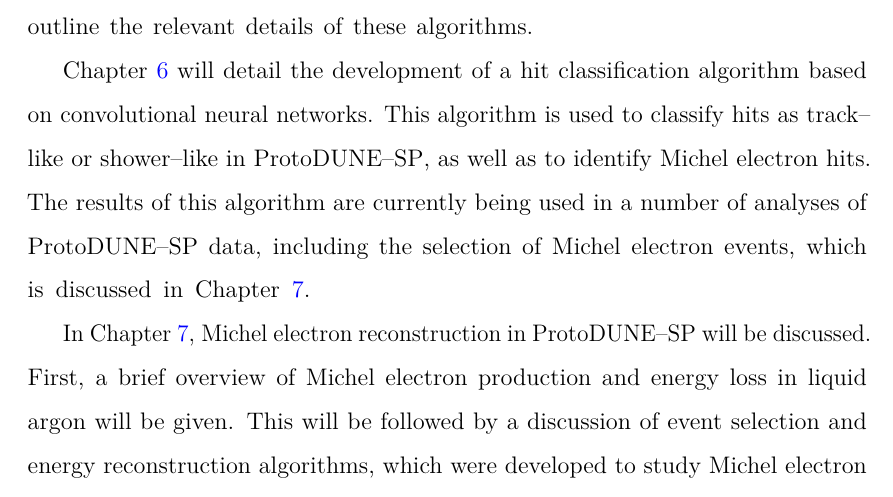
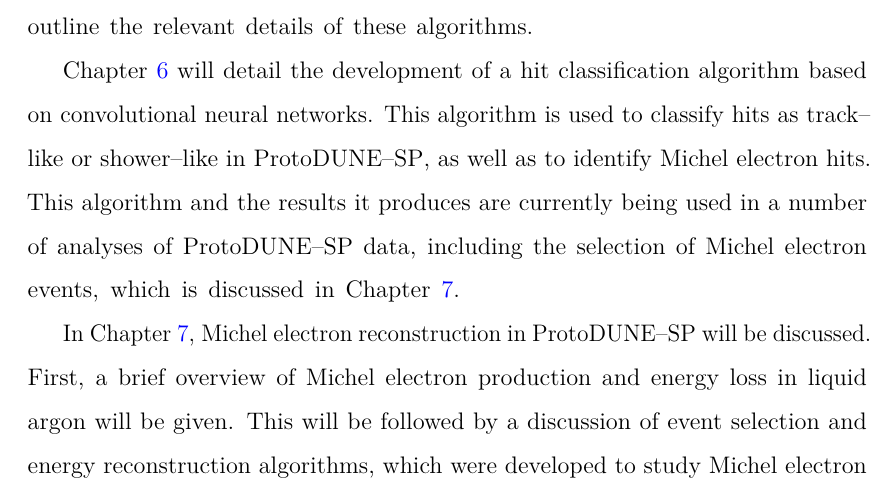
Before and after one commit to alr94/thesis, a LaTeX thesis (Oxford_Thesis.tex, which reads text/Intro.tex): part of page 21 of 181, cut so that both start at the same text. Compiled offline with pdfLaTeX.

Commit message:
Intro tweak

```diff
--- a/text/Intro.tex
+++ b/text/Intro.tex
@@ -114,9 +114,10 @@ relevant details of these algorithms.
 Chapter \ref{ch:chargeid} will detail the development of a hit classification
 algorithm based on convolutional neural networks. This algorithm is used to
 classify hits as track--like or shower--like in \protodune{}, as well as to
-identify Michel electron hits. The results of this algorithm are currently being
-used in a number of analyses of \protodune{} data, including the selection of
-Michel electron events, which is discussed in Chapter \ref{ch:michel}.
+identify Michel electron hits. This algorithm and the results it produces are
+currently being used in a number of analyses of \protodune{} data, including
+the selection of Michel electron events, which is discussed in Chapter
+\ref{ch:michel}.
 
 In Chapter \ref{ch:michel}, Michel electron reconstruction in \protodune{} will
 be discussed. First, a brief overview of Michel electron production and energy
```
